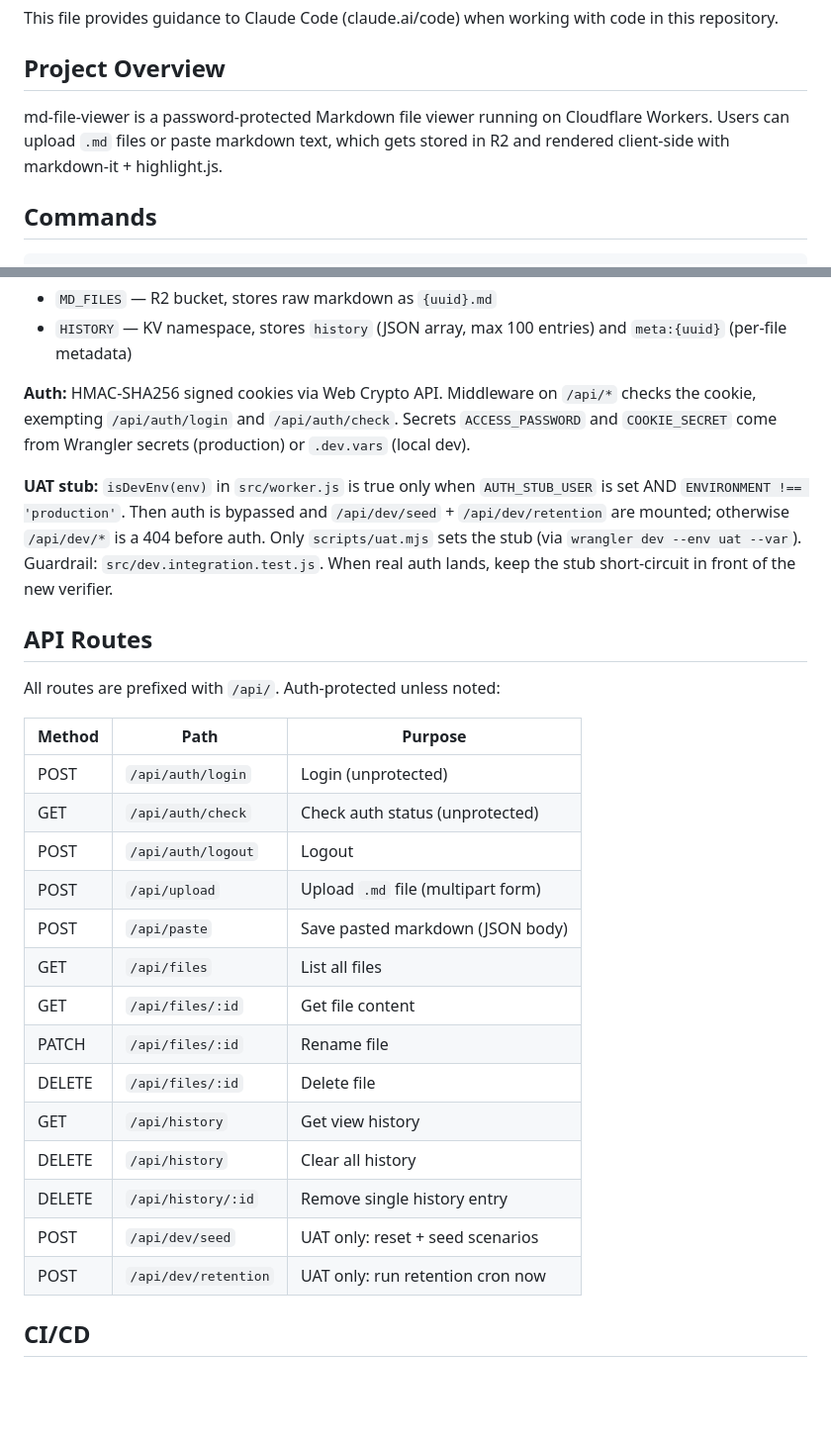
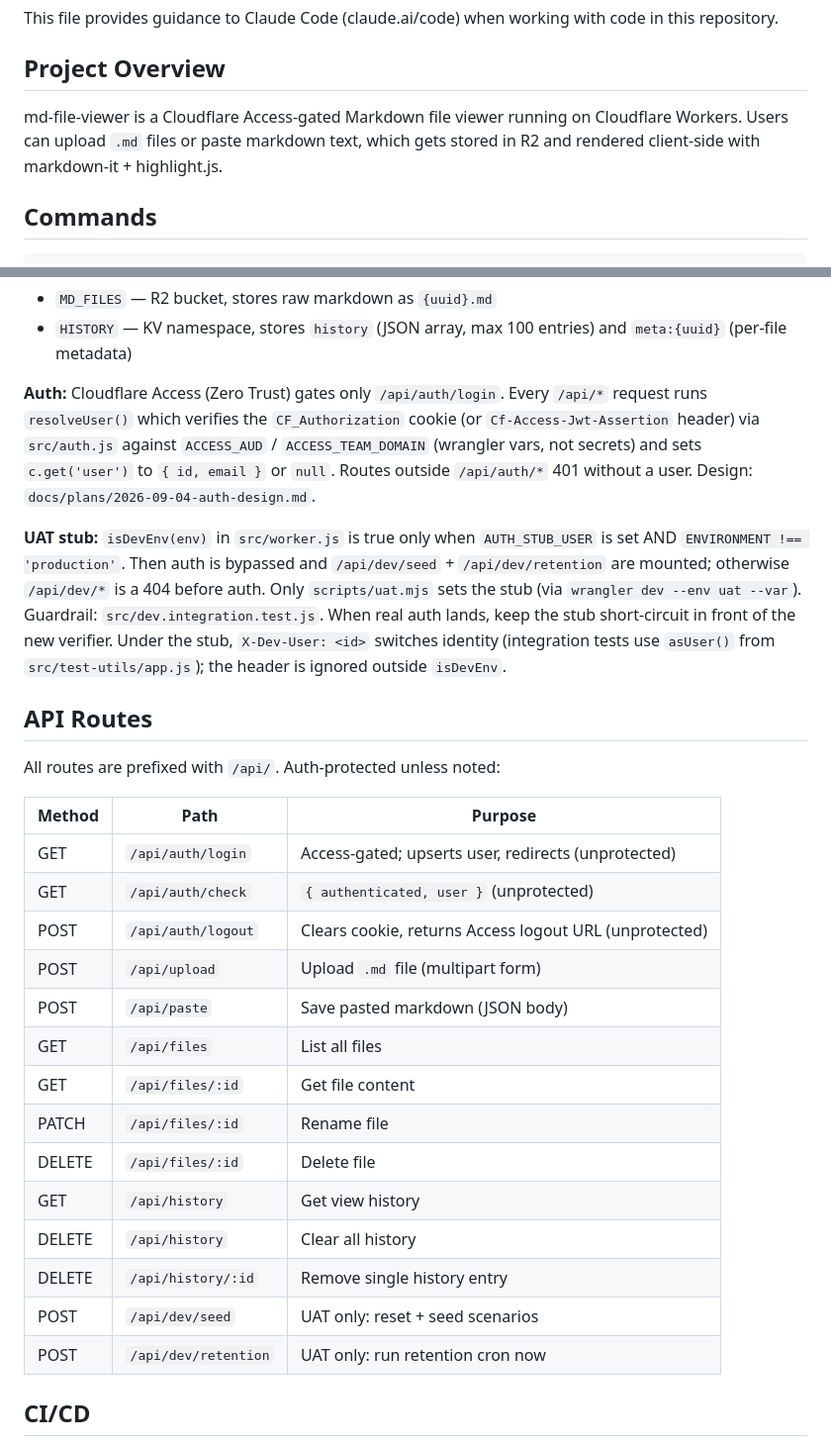
Before and after one commit to createdbynoah/md-file-viewer, a Markdown page: CLAUDE.md, 2 parts joined by grey strips. Shown at 99% size. Rendered like a GitHub page; blank space fills up the shorter version.

```diff
--- a/CLAUDE.md
+++ b/CLAUDE.md
@@ -4,7 +4,7 @@ This file provides guidance to Claude Code (claude.ai/code) when working with co
 
 ## Project Overview
 
-md-file-viewer is a password-protected Markdown file viewer running on Cloudflare Workers. Users can upload `.md` files or paste markdown text, which gets stored in R2 and rendered client-side with markdown-it + highlight.js.
+md-file-viewer is a Cloudflare Access-gated Markdown file viewer running on Cloudflare Workers. Users can upload `.md` files or paste markdown text, which gets stored in R2 and rendered client-side with markdown-it + highlight.js.
 
 ## Commands
 
@@ -37,30 +37,30 @@ Pre-commit hook (husky + lint-staged) runs eslint --fix + prettier on staged fil
 - `MD_FILES` — R2 bucket, stores raw markdown as `{uuid}.md`
 - `HISTORY` — KV namespace, stores `history` (JSON array, max 100 entries) and `meta:{uuid}` (per-file metadata)
 
-**Auth:** HMAC-SHA256 signed cookies via Web Crypto API. Middleware on `/api/*` checks the cookie, exempting `/api/auth/login` and `/api/auth/check`. Secrets `ACCESS_PASSWORD` and `COOKIE_SECRET` come from Wrangler secrets (production) or `.dev.vars` (local dev).
+**Auth:** Cloudflare Access (Zero Trust) gates only `/api/auth/login`. Every `/api/*` request runs `resolveUser()` which verifies the `CF_Authorization` cookie (or `Cf-Access-Jwt-Assertion` header) via `src/auth.js` against `ACCESS_AUD` / `ACCESS_TEAM_DOMAIN` (wrangler vars, not secrets) and sets `c.get('user')` to `{ id, email }` or `null`. Routes outside `/api/auth/*` 401 without a user. Design: `docs/plans/2026-09-04-auth-design.md`.
 
-**UAT stub:** `isDevEnv(env)` in `src/worker.js` is true only when `AUTH_STUB_USER` is set AND `ENVIRONMENT !== 'production'`. Then auth is bypassed and `/api/dev/seed` + `/api/dev/retention` are mounted; otherwise `/api/dev/*` is a 404 before auth. Only `scripts/uat.mjs` sets the stub (via `wrangler dev --env uat --var`). Guardrail: `src/dev.integration.test.js`. When real auth lands, keep the stub short-circuit in front of the new verifier.
+**UAT stub:** `isDevEnv(env)` in `src/worker.js` is true only when `AUTH_STUB_USER` is set AND `ENVIRONMENT !== 'production'`. Then auth is bypassed and `/api/dev/seed` + `/api/dev/retention` are mounted; otherwise `/api/dev/*` is a 404 before auth. Only `scripts/uat.mjs` sets the stub (via `wrangler dev --env uat --var`). Guardrail: `src/dev.integration.test.js`. When real auth lands, keep the stub short-circuit in front of the new verifier. Under the stub, `X-Dev-User: <id>` switches identity (integration tests use `asUser()` from `src/test-utils/app.js`); the header is ignored outside `isDevEnv`.
 
 ## API Routes
 
 All routes are prefixed with `/api/`. Auth-protected unless noted:
 
-| Method | Path                 | Purpose                            |
-| ------ | -------------------- | ---------------------------------- |
-| POST   | `/api/auth/login`    | Login (unprotected)                |
-| GET    | `/api/auth/check`    | Check auth status (unprotected)    |
-| POST   | `/api/auth/logout`   | Logout                             |
-| POST   | `/api/upload`        | Upload `.md` file (multipart form) |
-| POST   | `/api/paste`         | Save pasted markdown (JSON body)   |
-| GET    | `/api/files`         | List all files                     |
-| GET    | `/api/files/:id`     | Get file content                   |
-| PATCH  | `/api/files/:id`     | Rename file                        |
-| DELETE | `/api/files/:id`     | Delete file                        |
-| GET    | `/api/history`       | Get view history                   |
-| DELETE | `/api/history`       | Clear all history                  |
-| DELETE | `/api/history/:id`   | Remove single history entry        |
-| POST   | `/api/dev/seed`      | UAT only: reset + seed scenarios   |
-| POST   | `/api/dev/retention` | UAT only: run retention cron now   |
+| Method | Path                 | Purpose                                                |
+| ------ | -------------------- | ------------------------------------------------------ |
+| GET    | `/api/auth/login`    | Access-gated; upserts user, redirects (unprotected)    |
+| GET    | `/api/auth/check`    | `{ authenticated, user }` (unprotected)                |
+| POST   | `/api/auth/logout`   | Clears cookie, returns Access logout URL (unprotected) |
+| POST   | `/api/upload`        | Upload `.md` file (multipart form)                     |
+| POST   | `/api/paste`         | Save pasted markdown (JSON body)                       |
+| GET    | `/api/files`         | List all files                                         |
+| GET    | `/api/files/:id`     | Get file content                                       |
+| PATCH  | `/api/files/:id`     | Rename file                                            |
+| DELETE | `/api/files/:id`     | Delete file                                            |
+| GET    | `/api/history`       | Get view history                                       |
+| DELETE | `/api/history`       | Clear all history                                      |
+| DELETE | `/api/history/:id`   | Remove single history entry                            |
+| POST   | `/api/dev/seed`      | UAT only: reset + seed scenarios                       |
+| POST   | `/api/dev/retention` | UAT only: run retention cron now                       |
 
 ## CI/CD
 
```
Also changed, not shown: docs/DEPLOYMENT.md (+33 -22 lines).
